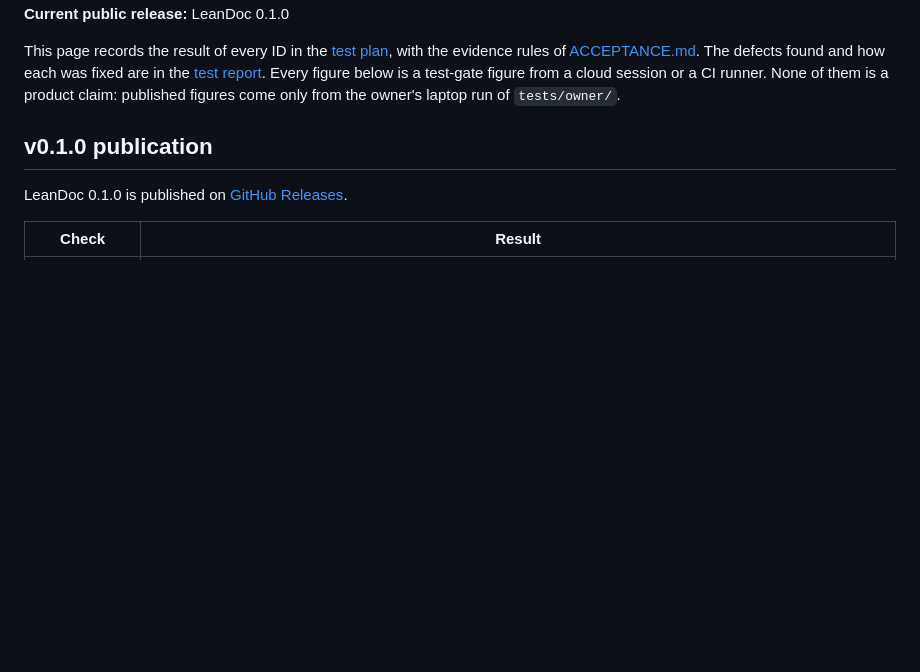
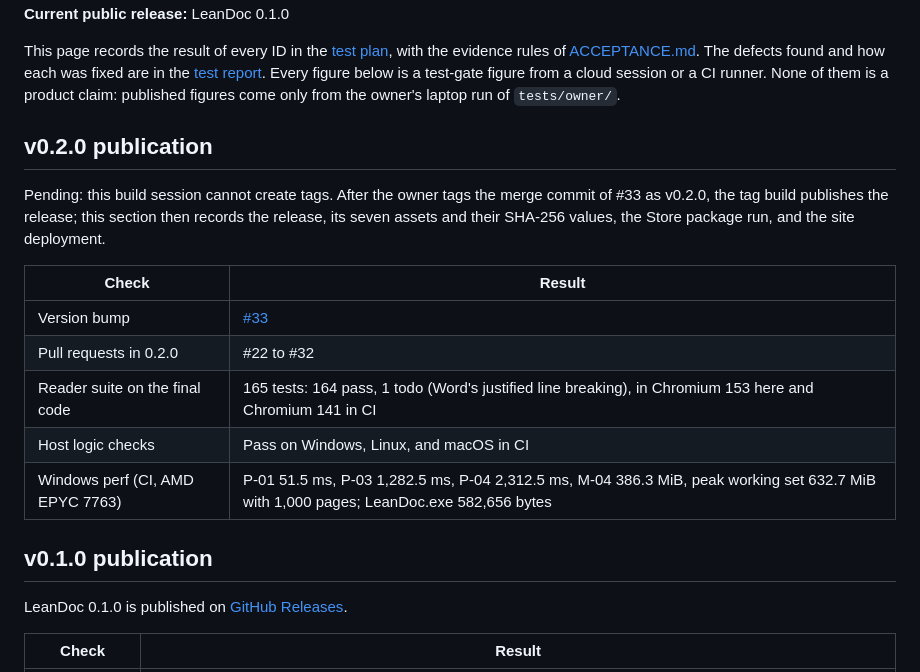
Before and after one commit to abooodbah/leandoc, a Markdown page: docs/VALIDATION_STATUS.md, the part around the change. Rendered like a GitHub page; blank space fills up the shorter version.

```diff
--- a/docs/VALIDATION_STATUS.md
+++ b/docs/VALIDATION_STATUS.md
@@ -13,6 +13,21 @@ and how each was fixed are in the [test report](TEST_REPORT.md). Every
 figure below is a test-gate figure from a cloud session or a CI runner. None
 of them is a product claim: published figures come only from the owner's
 laptop run of `tests/owner/`.
+
+## v0.2.0 publication
+
+Pending: this build session cannot create tags. After the owner tags the
+merge commit of #33 as v0.2.0, the tag build publishes the release; this
+section then records the release, its seven assets and their SHA-256
+values, the Store package run, and the site deployment.
+
+| Check | Result |
+| --- | --- |
+| Version bump | [#33](https://github.com/abooodbah/leandoc/pull/33) |
+| Pull requests in 0.2.0 | #22 to #32 |
+| Reader suite on the final code | 165 tests: 164 pass, 1 todo (Word's justified line breaking), in Chromium 153 here and Chromium 141 in CI |
+| Host logic checks | Pass on Windows, Linux, and macOS in CI |
+| Windows perf (CI, AMD EPYC 7763) | P-01 51.5 ms, P-03 1,282.5 ms, P-04 2,312.5 ms, M-04 386.3 MiB, peak working set 632.7 MiB with 1,000 pages; LeanDoc.exe 582,656 bytes |
 
 ## v0.1.0 publication
 
```
Also changed, not shown: store/listing.md (+2 -2 lines), store/submission-steps.md (+4 -4 lines).
